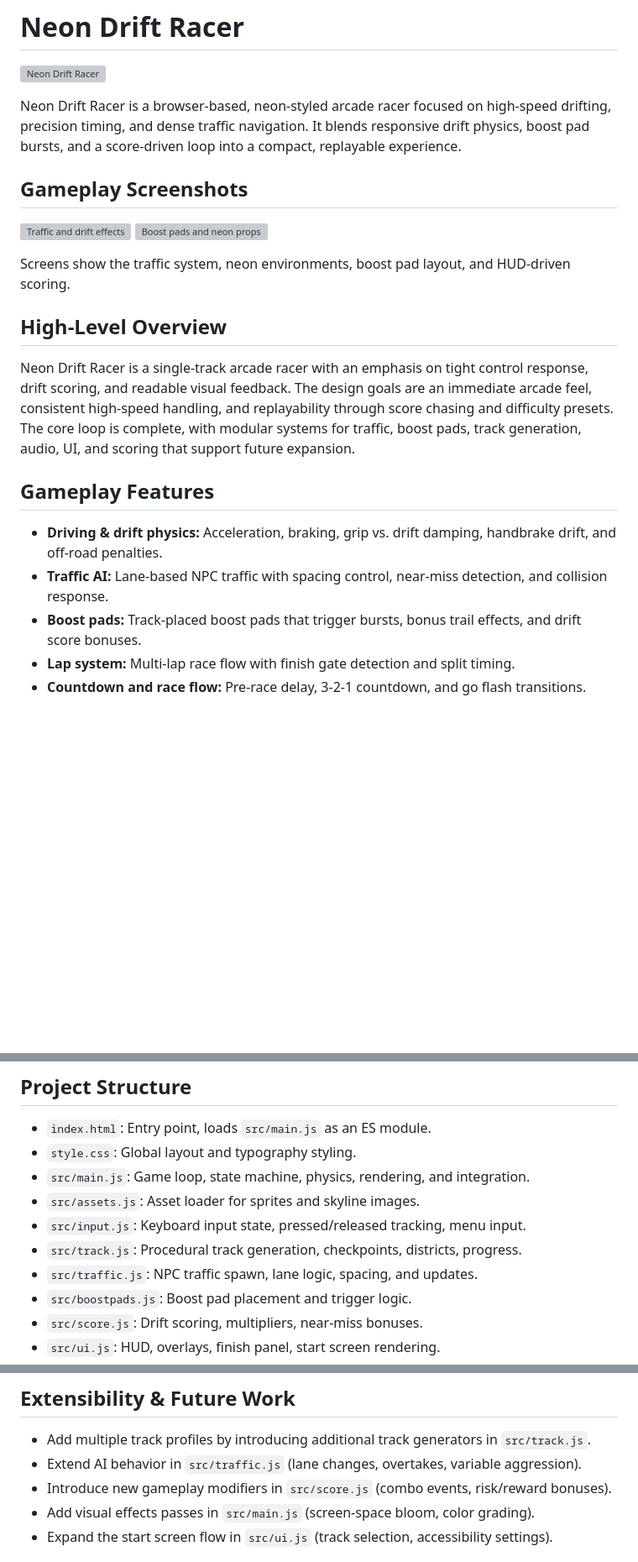
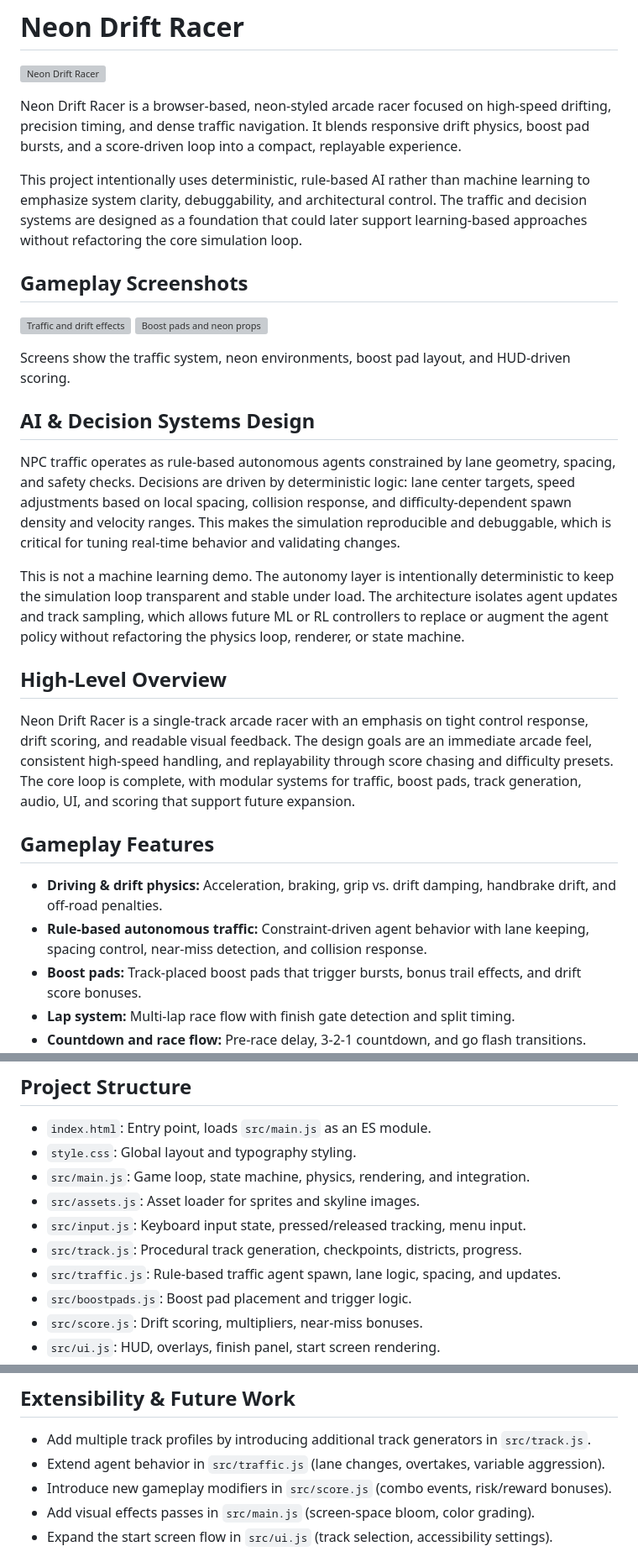
Before and after one commit to EirikRam/neon-drift-racer, a Markdown page: README.md, 3 parts joined by grey strips. Shown at 84% size. Drawn GitHub-style; blank space fills up the shorter version; grey boxes are pictures that could not be loaded.

```diff
--- a/README.md
+++ b/README.md
@@ -2,6 +2,8 @@
 ![Neon Drift Racer](assets/start_screen/github_logo.png)
 
 Neon Drift Racer is a browser-based, neon-styled arcade racer focused on high-speed drifting, precision timing, and dense traffic navigation. It blends responsive drift physics, boost pad bursts, and a score-driven loop into a compact, replayable experience.
+
+This project intentionally uses deterministic, rule-based AI rather than machine learning to emphasize system clarity, debuggability, and architectural control. The traffic and decision systems are designed as a foundation that could later support learning-based approaches without refactoring the core simulation loop.
 
 ## Gameplay Screenshots
 ![Traffic and drift effects](assets/screenshots/gameplay_screenshot_0.png)
@@ -9,12 +11,17 @@ Neon Drift Racer is a browser-based, neon-styled arcade racer focused on high-sp
 
 Screens show the traffic system, neon environments, boost pad layout, and HUD-driven scoring.
 
+## AI & Decision Systems Design
+NPC traffic operates as rule-based autonomous agents constrained by lane geometry, spacing, and safety checks. Decisions are driven by deterministic logic: lane center targets, speed adjustments based on local spacing, collision response, and difficulty-dependent spawn density and velocity ranges. This makes the simulation reproducible and debuggable, which is critical for tuning real-time behavior and validating changes.
+
+This is not a machine learning demo. The autonomy layer is intentionally deterministic to keep the simulation loop transparent and stable under load. The architecture isolates agent updates and track sampling, which allows future ML or RL controllers to replace or augment the agent policy without refactoring the physics loop, renderer, or state machine.
+
 ## High-Level Overview
 Neon Drift Racer is a single-track arcade racer with an emphasis on tight control response, drift scoring, and readable visual feedback. The design goals are an immediate arcade feel, consistent high-speed handling, and replayability through score chasing and difficulty presets. The core loop is complete, with modular systems for traffic, boost pads, track generation, audio, UI, and scoring that support future expansion.
 
 ## Gameplay Features
 - **Driving & drift physics:** Acceleration, braking, grip vs. drift damping, handbrake drift, and off-road penalties.
-- **Traffic AI:** Lane-based NPC traffic with spacing control, near-miss detection, and collision response.
+- **Rule-based autonomous traffic:** Constraint-driven agent behavior with lane keeping, spacing control, near-miss detection, and collision response.
 - **Boost pads:** Track-placed boost pads that trigger bursts, bonus trail effects, and drift score bonuses.
 - **Lap system:** Multi-lap race flow with finish gate detection and split timing.
 - **Countdown and race flow:** Pre-race delay, 3-2-1 countdown, and go flash transitions.
@@ -95,7 +102,7 @@ flowchart TD
 - `src/assets.js`: Asset loader for sprites and skyline images.
 - `src/input.js`: Keyboard input state, pressed/released tracking, menu input.
 - `src/track.js`: Procedural track generation, checkpoints, districts, progress.
-- `src/traffic.js`: NPC traffic spawn, lane logic, spacing, and updates.
+- `src/traffic.js`: Rule-based traffic agent spawn, lane logic, spacing, and updates.
 - `src/boostpads.js`: Boost pad placement and trigger logic.
 - `src/score.js`: Drift scoring, multipliers, near-miss bonuses.
 - `src/ui.js`: HUD, overlays, finish panel, start screen rendering.
@@ -109,7 +116,7 @@ flowchart TD
 
 ## Extensibility & Future Work
 - Add multiple track profiles by introducing additional track generators in `src/track.js`.
-- Extend AI behavior in `src/traffic.js` (lane changes, overtakes, variable aggression).
+- Extend agent behavior in `src/traffic.js` (lane changes, overtakes, variable aggression).
 - Introduce new gameplay modifiers in `src/score.js` (combo events, risk/reward bonuses).
 - Add visual effects passes in `src/main.js` (screen-space bloom, color grading).
 - Expand the start screen flow in `src/ui.js` (track selection, accessibility settings).
```
